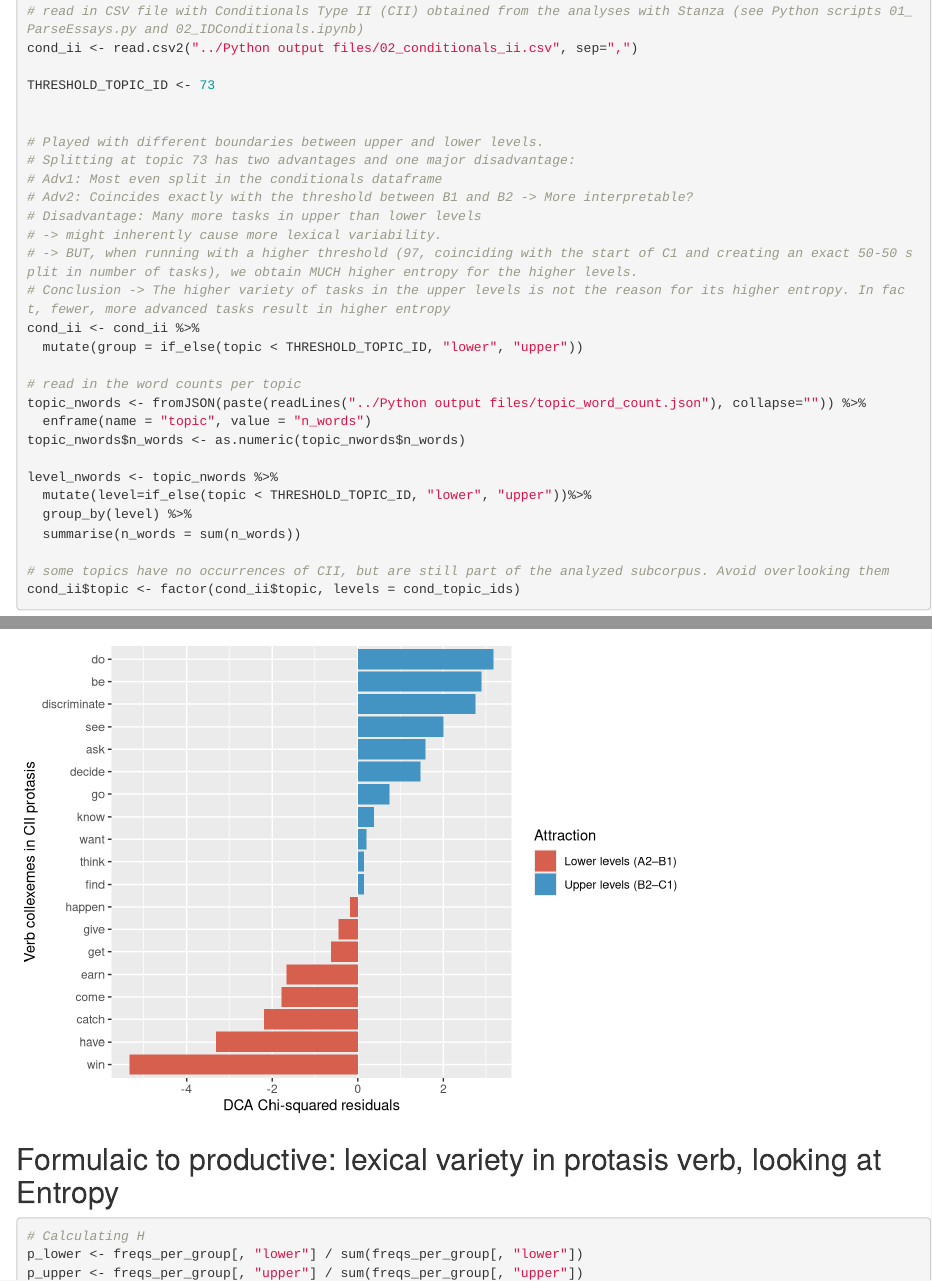
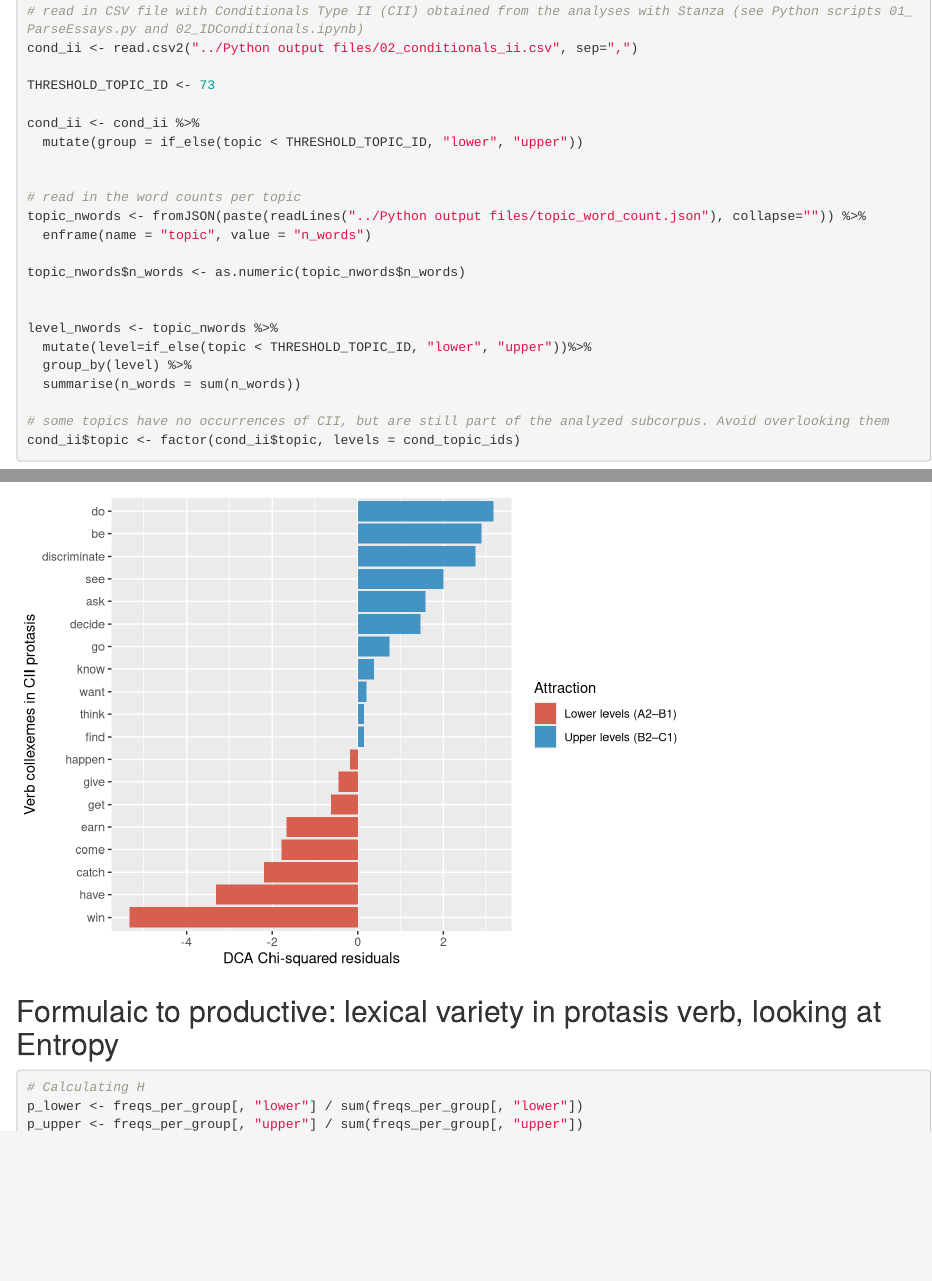
Before and after one commit to codes-witch/DCA-Conditionals-II-ESL, an R Markdown document (R files/Analysis.Rmd): the page in a window 1100 px wide, from 280 px down, and a second part further down, joined at a grey line. Rendered offline with R 4.5, knitr and Pandoc, with nearby package versions.

Commit message:
analysis with latest data

```diff
--- a/R files/Analysis.Rmd
+++ b/R files/Analysis.Rmd
@@ -26,22 +26,16 @@ cond_ii <- read.csv2("../Python output files/02_conditionals_ii.csv", sep=",")
 
 THRESHOLD_TOPIC_ID <- 73
 
-
-# Played with different boundaries between upper and lower levels.
-# Splitting at topic 73 has two advantages and one major disadvantage:
-# Adv1: Most even split in the conditionals dataframe
-# Adv2: Coincides exactly with the threshold between B1 and B2 -> More interpretable?
-# Disadvantage: Many more tasks in upper than lower levels
-# -> might inherently cause more lexical variability.
-# -> BUT, when running with a higher threshold (97, coinciding with the start of C1 and creating an exact 50-50 split in number of tasks), we obtain MUCH higher entropy for the higher levels.
-# Conclusion -> The higher variety of tasks in the upper levels is not the reason for its higher entropy. In fact, fewer, more advanced tasks result in higher entropy
 cond_ii <- cond_ii %>%
   mutate(group = if_else(topic < THRESHOLD_TOPIC_ID, "lower", "upper"))
+
 
 # read in the word counts per topic
 topic_nwords <- fromJSON(paste(readLines("../Python output files/topic_word_count.json"), collapse="")) %>%
   enframe(name = "topic", value = "n_words")
+
 topic_nwords$n_words <- as.numeric(topic_nwords$n_words)
+
 
 level_nwords <- topic_nwords %>%
   mutate(level=if_else(topic < THRESHOLD_TOPIC_ID, "lower", "upper"))%>%
```
Also changed, not shown: R files/Analysis.html, R files/Analysis.nb.html.
